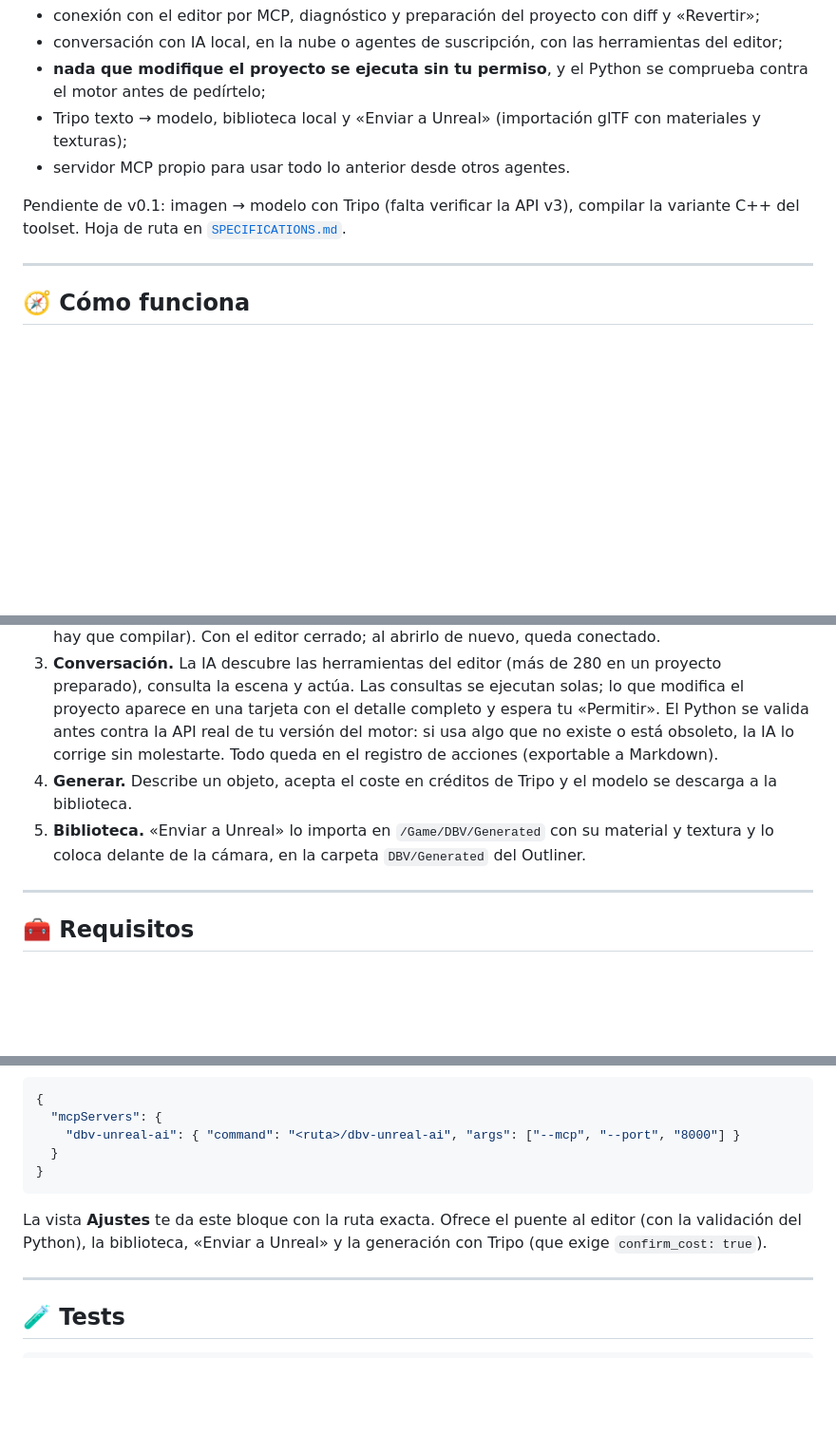
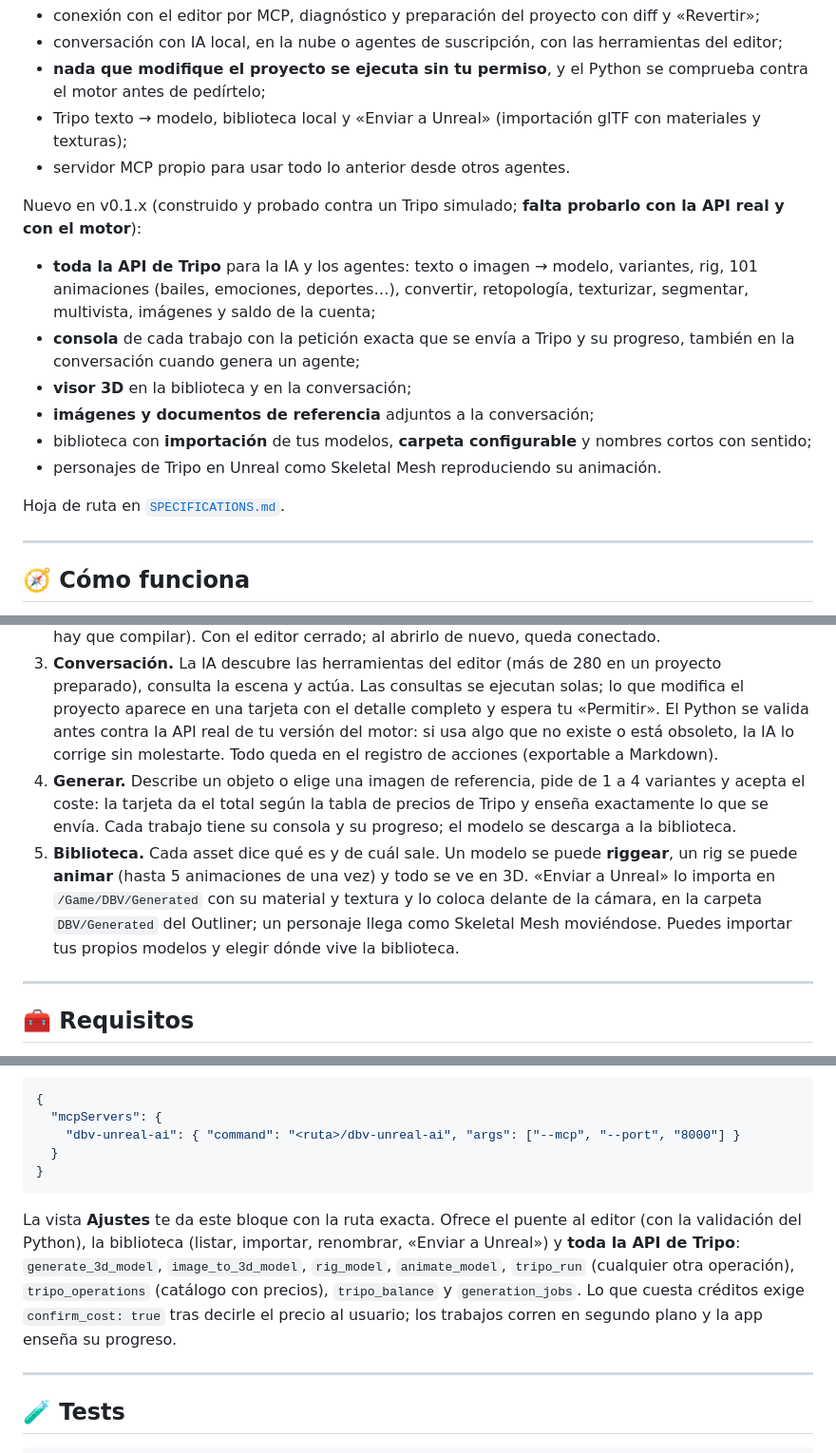
Before and after one commit to davidbuenov/dbv-unreal-ai, a Markdown page: README.md, 3 parts joined by grey strips. Shown at 95% size. GitHub-like rendering; blank space fills up the shorter version.

Commit message:
docs: README y snapshot de la v0.1.x
Co-Authored-By: Claude Opus 5.5 <noreply@anthropic.com>

````diff
--- a/README.md
+++ b/README.md
@@ -43,7 +43,16 @@
 - Tripo texto → modelo, biblioteca local y «Enviar a Unreal» (importación glTF con materiales y texturas);
 - servidor MCP propio para usar todo lo anterior desde otros agentes.
 
-Pendiente de v0.1: imagen → modelo con Tripo (falta verificar la API v3), compilar la variante C++ del toolset. Hoja de ruta en [`SPECIFICATIONS.md`](./dbv-specs-ops/docs/SPECIFICATIONS.md).
+Nuevo en v0.1.x (construido y probado contra un Tripo simulado; **falta probarlo con la API real y con el motor**):
+
+- **toda la API de Tripo** para la IA y los agentes: texto o imagen → modelo, variantes, rig, 101 animaciones (bailes, emociones, deportes…), convertir, retopología, texturizar, segmentar, multivista, imágenes y saldo de la cuenta;
+- **consola** de cada trabajo con la petición exacta que se envía a Tripo y su progreso, también en la conversación cuando genera un agente;
+- **visor 3D** en la biblioteca y en la conversación;
+- **imágenes y documentos de referencia** adjuntos a la conversación;
+- biblioteca con **importación** de tus modelos, **carpeta configurable** y nombres cortos con sentido;
+- personajes de Tripo en Unreal como Skeletal Mesh reproduciendo su animación.
+
+Hoja de ruta en [`SPECIFICATIONS.md`](./dbv-specs-ops/docs/SPECIFICATIONS.md).
 
 ---
 
@@ -54,8 +63,8 @@ Pendiente de v0.1: imagen → modelo con Tripo (falta verificar la API v3), comp
 1. **Proyecto.** La app detecta los editores de Unreal abiertos y se conecta sola al servidor MCP del editor (`127.0.0.1:8000/mcp`). Si al proyecto le falta algo, el diagnóstico lo dice punto por punto.
 2. **Preparar.** «Preparar proyecto…» enseña el diff de cada fichero antes de tocarlo y guarda una copia de seguridad: activa los plugins `ModelContextProtocol`, `ToolsetRegistry`, `PythonScriptPlugin`, `EditorToolset`, `AutomationTestToolset` y `SlateInspectorToolset`, enciende el arranque automático del servidor MCP e instala el **toolset de DBV Unreal AI** (un plugin de solo contenido en Python: no hay que compilar). Con el editor cerrado; al abrirlo de nuevo, queda conectado.
 3. **Conversación.** La IA descubre las herramientas del editor (más de 280 en un proyecto preparado), consulta la escena y actúa. Las consultas se ejecutan solas; lo que modifica el proyecto aparece en una tarjeta con el detalle completo y espera tu «Permitir». El Python se valida antes contra la API real de tu versión del motor: si usa algo que no existe o está obsoleto, la IA lo corrige sin molestarte. Todo queda en el registro de acciones (exportable a Markdown).
-4. **Generar.** Describe un objeto, acepta el coste en créditos de Tripo y el modelo se descarga a la biblioteca.
-5. **Biblioteca.** «Enviar a Unreal» lo importa en `/Game/DBV/Generated` con su material y textura y lo coloca delante de la cámara, en la carpeta `DBV/Generated` del Outliner.
+4. **Generar.** Describe un objeto o elige una imagen de referencia, pide de 1 a 4 variantes y acepta el coste: la tarjeta da el total según la tabla de precios de Tripo y enseña exactamente lo que se envía. Cada trabajo tiene su consola y su progreso; el modelo se descarga a la biblioteca.
+5. **Biblioteca.** Cada asset dice qué es y de cuál sale. Un modelo se puede **riggear**, un rig se puede **animar** (hasta 5 animaciones de una vez) y todo se ve en 3D. «Enviar a Unreal» lo importa en `/Game/DBV/Generated` con su material y textura y lo coloca delante de la cámara, en la carpeta `DBV/Generated` del Outliner; un personaje llega como Skeletal Mesh moviéndose. Puedes importar tus propios modelos y elegir dónde vive la biblioteca.
 
 ---
 
@@ -102,7 +111,7 @@ El propio ejecutable es un servidor MCP por stdio (sin puerto de red). En Claude
 }
 ```
 
-La vista **Ajustes** te da este bloque con la ruta exacta. Ofrece el puente al editor (con la validación del Python), la biblioteca, «Enviar a Unreal» y la generación con Tripo (que exige `confirm_cost: true`).
+La vista **Ajustes** te da este bloque con la ruta exacta. Ofrece el puente al editor (con la validación del Python), la biblioteca (listar, importar, renombrar, «Enviar a Unreal») y **toda la API de Tripo**: `generate_3d_model`, `image_to_3d_model`, `rig_model`, `animate_model`, `tripo_run` (cualquier otra operación), `tripo_operations` (catálogo con precios), `tripo_balance` y `generation_jobs`. Lo que cuesta créditos exige `confirm_cost: true` tras decirle el precio al usuario; los trabajos corren en segundo plano y la app enseña su progreso.
 
 ---
 
````
Also changed, not shown: README.en.md (+13 -4 lines), dbv-specs-ops/task.md (+3 -3 lines).
